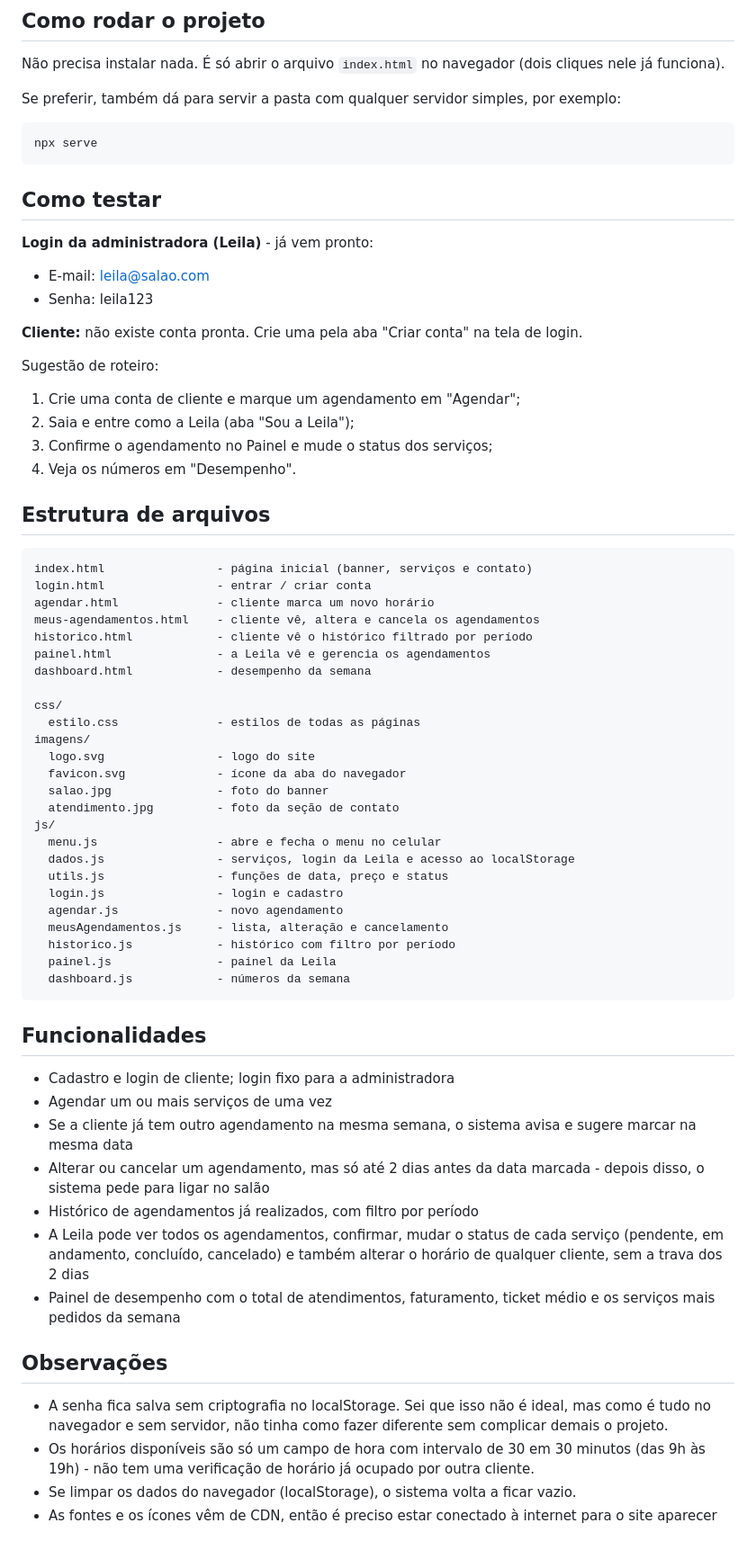
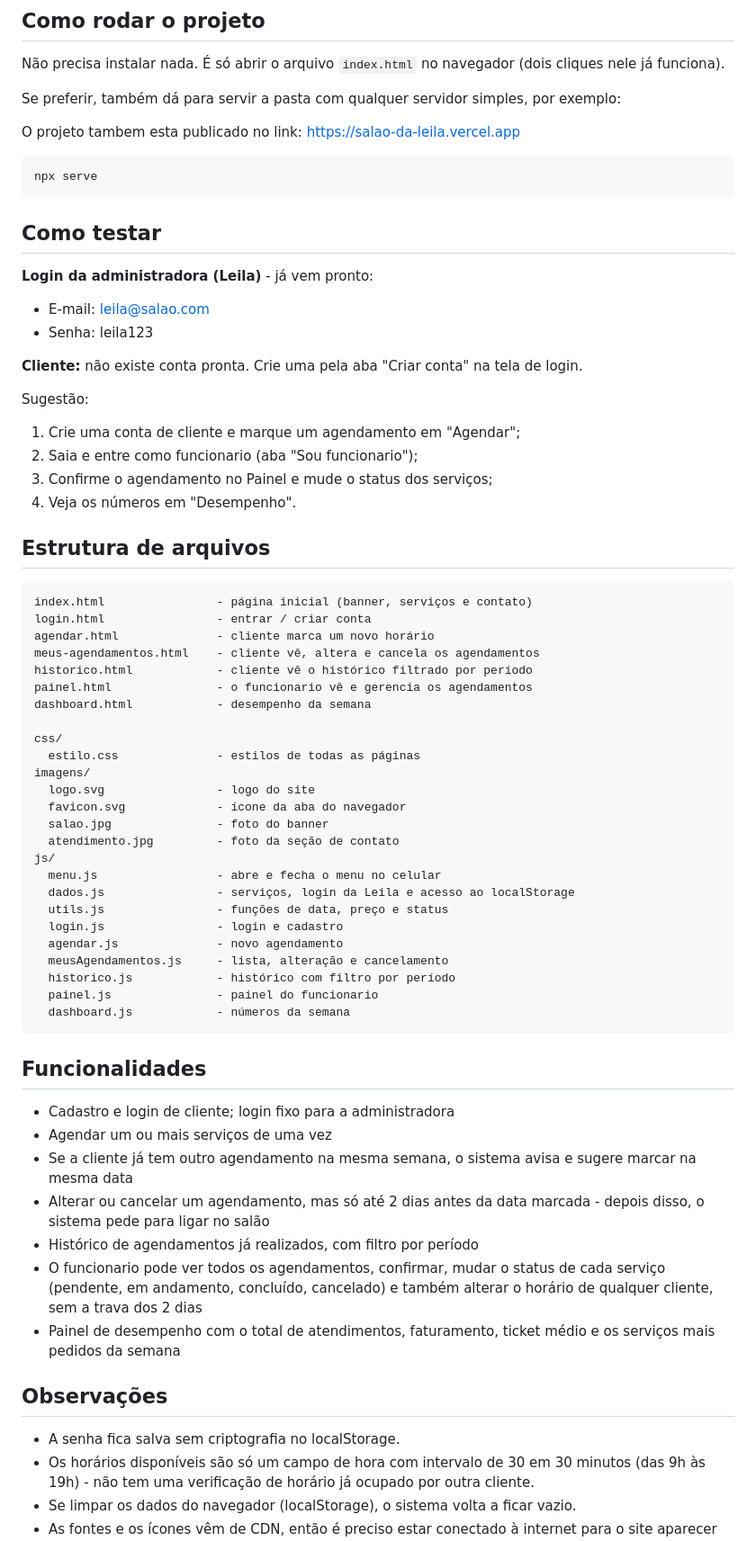
Before and after one commit to RayluanSilva/salao-da-leila, a Markdown page: README.md, the part around the change. Shown at 90% size. Drawn GitHub-style.

Commit message:
alteração no readme

````diff
--- a/README.md
+++ b/README.md
@@ -28,6 +28,8 @@ Não precisa instalar nada. É só abrir o arquivo `index.html` no navegador
 Se preferir, também dá para servir a pasta com qualquer servidor simples,
 por exemplo:
 
+O projeto tambem esta publicado no link: https://salao-da-leila.vercel.app
+
 ```
 npx serve
 ```
@@ -41,9 +43,9 @@ npx serve
 **Cliente:** não existe conta pronta. Crie uma pela aba "Criar conta" na
 tela de login.
 
-Sugestão de roteiro:
+Sugestão:
 1. Crie uma conta de cliente e marque um agendamento em "Agendar";
-2. Saia e entre como a Leila (aba "Sou a Leila");
+2. Saia e entre como funcionario (aba "Sou funcionario");
 3. Confirme o agendamento no Painel e mude o status dos serviços;
 4. Veja os números em "Desempenho".
 
@@ -55,7 +57,7 @@ login.html                - entrar / criar conta
 agendar.html              - cliente marca um novo horário
 meus-agendamentos.html    - cliente vê, altera e cancela os agendamentos
 historico.html            - cliente vê o histórico filtrado por período
-painel.html               - a Leila vê e gerencia os agendamentos
+painel.html               - o funcionario vê e gerencia os agendamentos
 dashboard.html            - desempenho da semana
 
 css/
@@ -73,7 +75,7 @@ js/
   agendar.js              - novo agendamento
   meusAgendamentos.js     - lista, alteração e cancelamento
   historico.js            - histórico com filtro por período
-  painel.js               - painel da Leila
+  painel.js               - painel do funcionario
   dashboard.js            - números da semana
 ```
 
@@ -86,7 +88,7 @@ js/
 - Alterar ou cancelar um agendamento, mas só até 2 dias antes da data
   marcada - depois disso, o sistema pede para ligar no salão
 - Histórico de agendamentos já realizados, com filtro por período
-- A Leila pode ver todos os agendamentos, confirmar, mudar o status de
+- O funcionario pode ver todos os agendamentos, confirmar, mudar o status de
   cada serviço (pendente, em andamento, concluído, cancelado) e também
   alterar o horário de qualquer cliente, sem a trava dos 2 dias
 - Painel de desempenho com o total de atendimentos, faturamento, ticket
@@ -94,9 +96,7 @@ js/
 
 ## Observações
 
-- A senha fica salva sem criptografia no localStorage. Sei que isso não é
-  ideal, mas como é tudo no navegador e sem servidor, não tinha como fazer
-  diferente sem complicar demais o projeto.
+- A senha fica salva sem criptografia no localStorage.
 - Os horários disponíveis são só um campo de hora com intervalo de 30 em
   30 minutos (das 9h às 19h) - não tem uma verificação de horário já
   ocupado por outra cliente.
````
